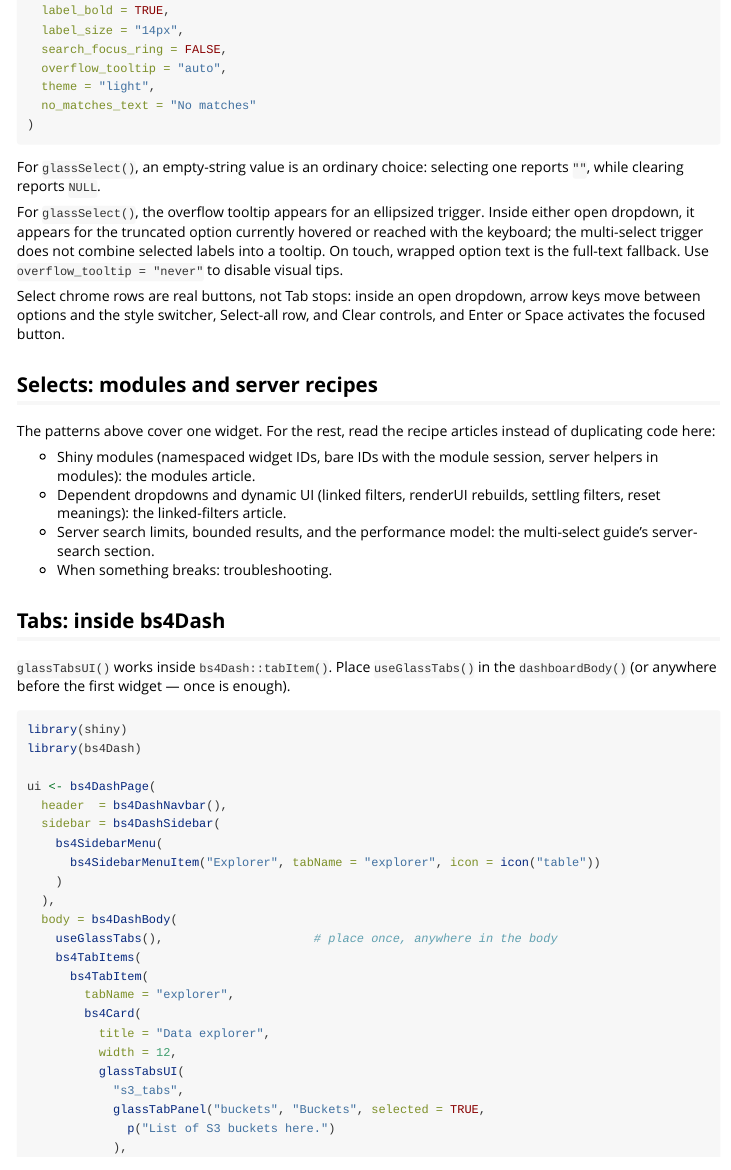
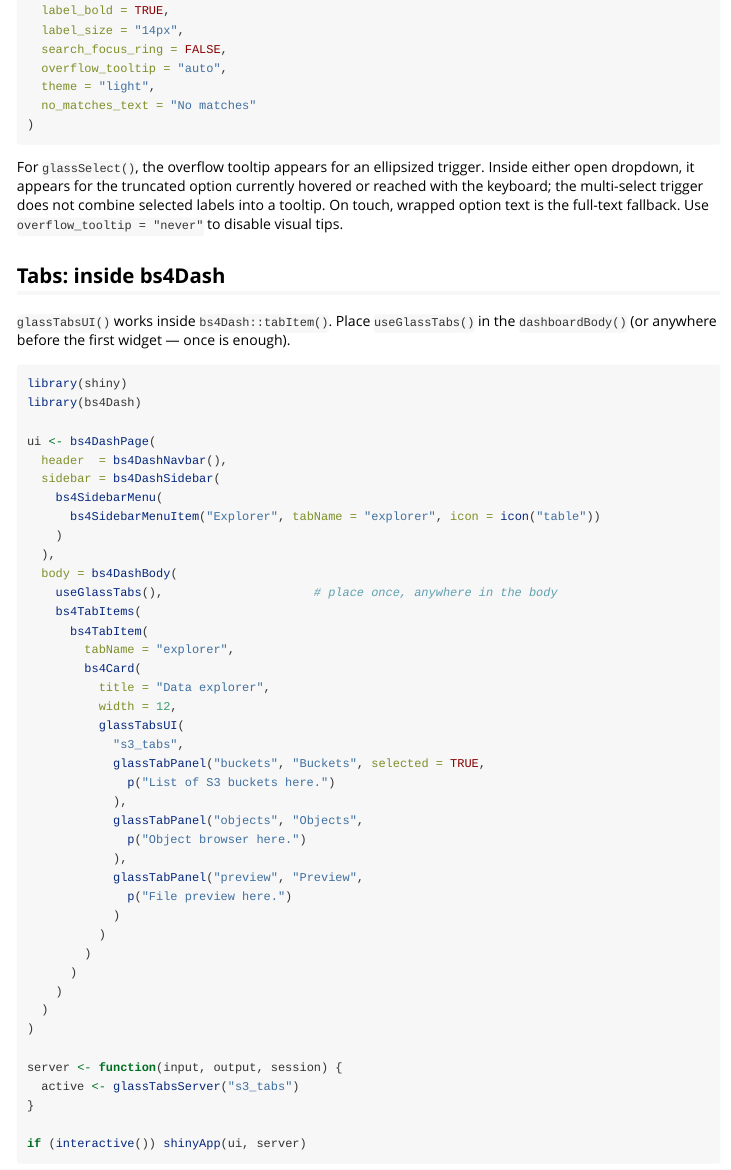
Before and after one commit to PrigasG/glasstabs, an R Markdown document (vignettes/cheatsheet.Rmd): the page in a window 1100 px wide, from 5570 px down. Rendered offline with R 4.5, knitr and Pandoc, with nearby package versions.

Commit message:
update to readme and vignettes

````diff
--- a/vignettes/cheatsheet.Rmd
+++ b/vignettes/cheatsheet.Rmd
@@ -309,32 +302,7 @@ glassSelect(
 )
 ```
 
-For `glassSelect()`, an empty-string value is an ordinary choice:
-selecting one reports `""`, while clearing reports `NULL`.
-
-For `glassSelect()`, the overflow tooltip appears for an ellipsized trigger.
-Inside either open dropdown, it appears for the truncated option currently
-hovered or reached with the keyboard; the multi-select trigger does not combine
-selected labels into a tooltip. On touch, wrapped option text is the full-text
-fallback. Use `overflow_tooltip = "never"` to disable visual tips.
-
-Select chrome rows are real buttons, not Tab stops: inside an open dropdown,
-arrow keys move between options and the style switcher, Select-all row, and
-Clear controls, and Enter or Space activates the focused button.
-
-## Selects: modules and server recipes
-
-The patterns above cover one widget. For the rest, read the recipe
-articles instead of duplicating code here:
-
-- Shiny modules (namespaced widget IDs, bare IDs with the module
-  session, server helpers in modules): the modules article.
-- Dependent dropdowns and dynamic UI (linked filters, renderUI
-  rebuilds, settling filters, reset meanings): the linked-filters
-  article.
-- Server search limits, bounded results, and the performance model:
-  the multi-select guide's server-search section.
-- When something breaks: troubleshooting.
+For `glassSelect()`, the overflow tooltip appears for an ellipsized trigger. Inside either open dropdown, it appears for the truncated option currently hovered or reached with the keyboard; the multi-select trigger does not combine selected labels into a tooltip. On touch, wrapped option text is the full-text fallback. Use `overflow_tooltip = "never"` to disable visual tips.
 
 ## Tabs: inside bs4Dash
 
````
Also changed, not shown: README.md, vignettes/cheatsheet.Rmd (14 more changed lines).
